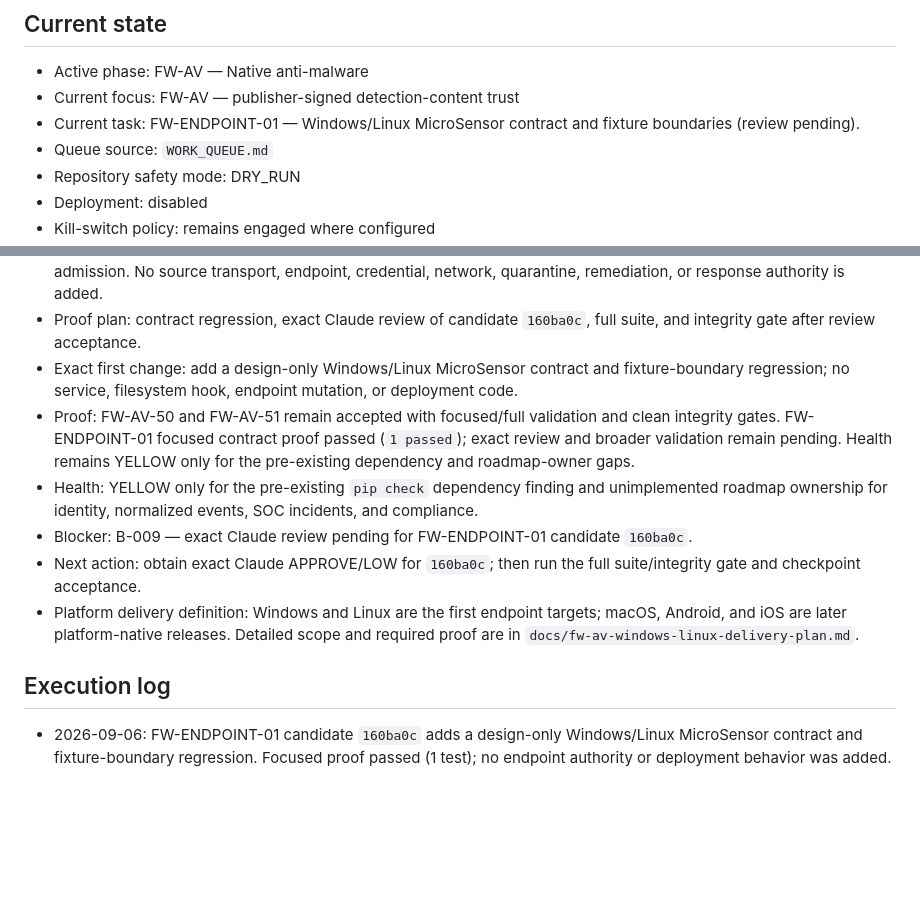
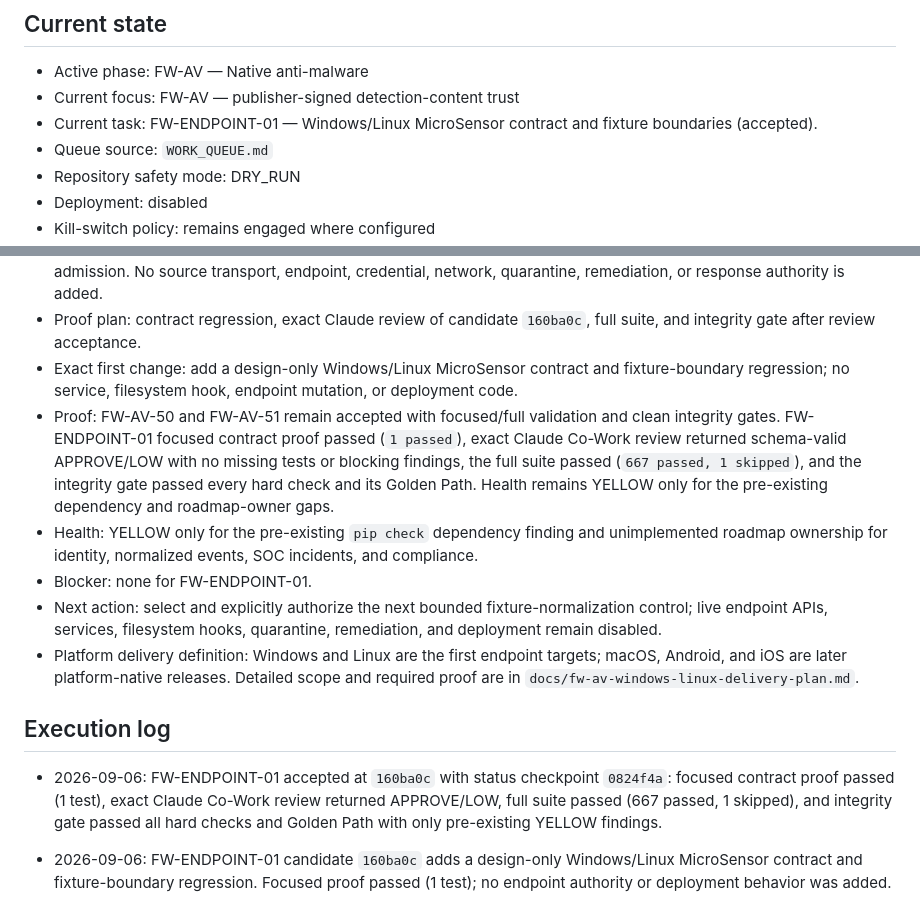
Before and after one commit to jeffvato/forgewarden, a Markdown page: SWARM_STATUS.md, 2 parts joined by grey strips. GitHub-like rendering; blank space fills up the shorter version.

Commit message:
Accept endpoint sensor contract design

```diff
--- a/SWARM_STATUS.md
+++ b/SWARM_STATUS.md
@@ -4,7 +4,7 @@
 
 - Active phase: FW-AV — Native anti-malware
 - Current focus: FW-AV — publisher-signed detection-content trust
-- Current task: FW-ENDPOINT-01 — Windows/Linux MicroSensor contract and fixture boundaries (review pending).
+- Current task: FW-ENDPOINT-01 — Windows/Linux MicroSensor contract and fixture boundaries (accepted).
 - Queue source: `WORK_QUEUE.md`
 - Repository safety mode: DRY_RUN
 - Deployment: disabled
@@ -36,13 +36,15 @@ On every restart or continuation:
 - Negative paths: missing/direct/foreign approvals, candidate or payload mismatch, future approval, pre-review approval, malformed/unsigned/untrusted/stale/replayed bundle, and unavailable Evidence deny before unauthorized admission. No source transport, endpoint, credential, network, quarantine, remediation, or response authority is added.
 - Proof plan: contract regression, exact Claude review of candidate `160ba0c`, full suite, and integrity gate after review acceptance.
 - Exact first change: add a design-only Windows/Linux MicroSensor contract and fixture-boundary regression; no service, filesystem hook, endpoint mutation, or deployment code.
-- Proof: FW-AV-50 and FW-AV-51 remain accepted with focused/full validation and clean integrity gates. FW-ENDPOINT-01 focused contract proof passed (`1 passed`); exact review and broader validation remain pending. Health remains YELLOW only for the pre-existing dependency and roadmap-owner gaps.
+- Proof: FW-AV-50 and FW-AV-51 remain accepted with focused/full validation and clean integrity gates. FW-ENDPOINT-01 focused contract proof passed (`1 passed`), exact Claude Co-Work review returned schema-valid APPROVE/LOW with no missing tests or blocking findings, the full suite passed (`667 passed, 1 skipped`), and the integrity gate passed every hard check and its Golden Path. Health remains YELLOW only for the pre-existing dependency and roadmap-owner gaps.
 - Health: YELLOW only for the pre-existing `pip check` dependency finding and unimplemented roadmap ownership for identity, normalized events, SOC incidents, and compliance.
-- Blocker: B-009 — exact Claude review pending for FW-ENDPOINT-01 candidate `160ba0c`.
-- Next action: obtain exact Claude APPROVE/LOW for `160ba0c`; then run the full suite/integrity gate and checkpoint acceptance.
+- Blocker: none for FW-ENDPOINT-01.
+- Next action: select and explicitly authorize the next bounded fixture-normalization control; live endpoint APIs, services, filesystem hooks, quarantine, remediation, and deployment remain disabled.
 - Platform delivery definition: Windows and Linux are the first endpoint targets; macOS, Android, and iOS are later platform-native releases. Detailed scope and required proof are in `docs/fw-av-windows-linux-delivery-plan.md`.
 
 ## Execution log
+
+- 2026-09-06: FW-ENDPOINT-01 accepted at `160ba0c` with status checkpoint `0824f4a`: focused contract proof passed (1 test), exact Claude Co-Work review returned APPROVE/LOW, full suite passed (667 passed, 1 skipped), and integrity gate passed all hard checks and Golden Path with only pre-existing YELLOW findings.
 
 - 2026-09-06: FW-ENDPOINT-01 candidate `160ba0c` adds a design-only Windows/Linux MicroSensor contract and fixture-boundary regression. Focused proof passed (1 test); no endpoint authority or deployment behavior was added.
 
```
Also changed, not shown: BLOCKERS.md (+2 -2 lines).
